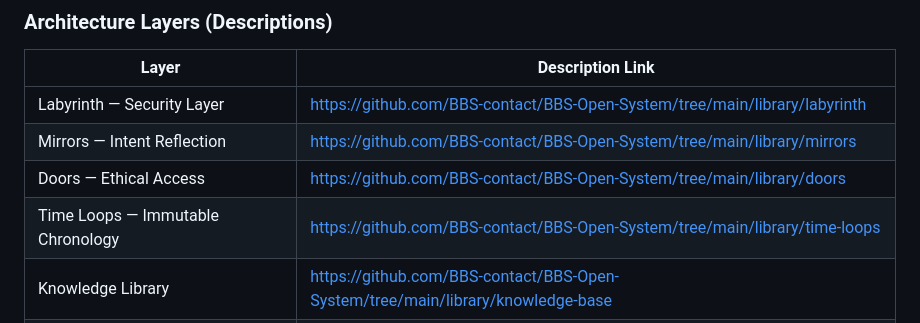
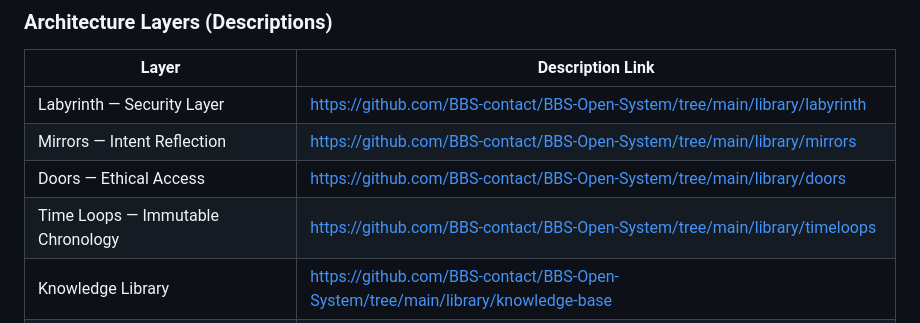
Before and after one commit to BBS-contact/BBS-Open-System, a Markdown page: README.md, the part around the change. Rendered like a GitHub page.

```diff
--- a/README.md
+++ b/README.md
@@ -74,7 +74,7 @@ These conceptual subsystems form the philosophical and technical foundation of B
 | Labyrinth — Security Layer | https://github.com/BBS-contact/BBS-Open-System/tree/main/library/labyrinth |
 | Mirrors — Intent Reflection | https://github.com/BBS-contact/BBS-Open-System/tree/main/library/mirrors |
 | Doors — Ethical Access | https://github.com/BBS-contact/BBS-Open-System/tree/main/library/doors |
-| Time Loops — Immutable Chronology | https://github.com/BBS-contact/BBS-Open-System/tree/main/library/time-loops |
+| Time Loops — Immutable Chronology | https://github.com/BBS-contact/BBS-Open-System/tree/main/library/timeloops |
 | Knowledge Library | https://github.com/BBS-contact/BBS-Open-System/tree/main/library/knowledge-base |
 | Self-Reflection Engine | https://github.com/BBS-contact/BBS-Open-System/tree/main/library/self-reflection |
 
```
